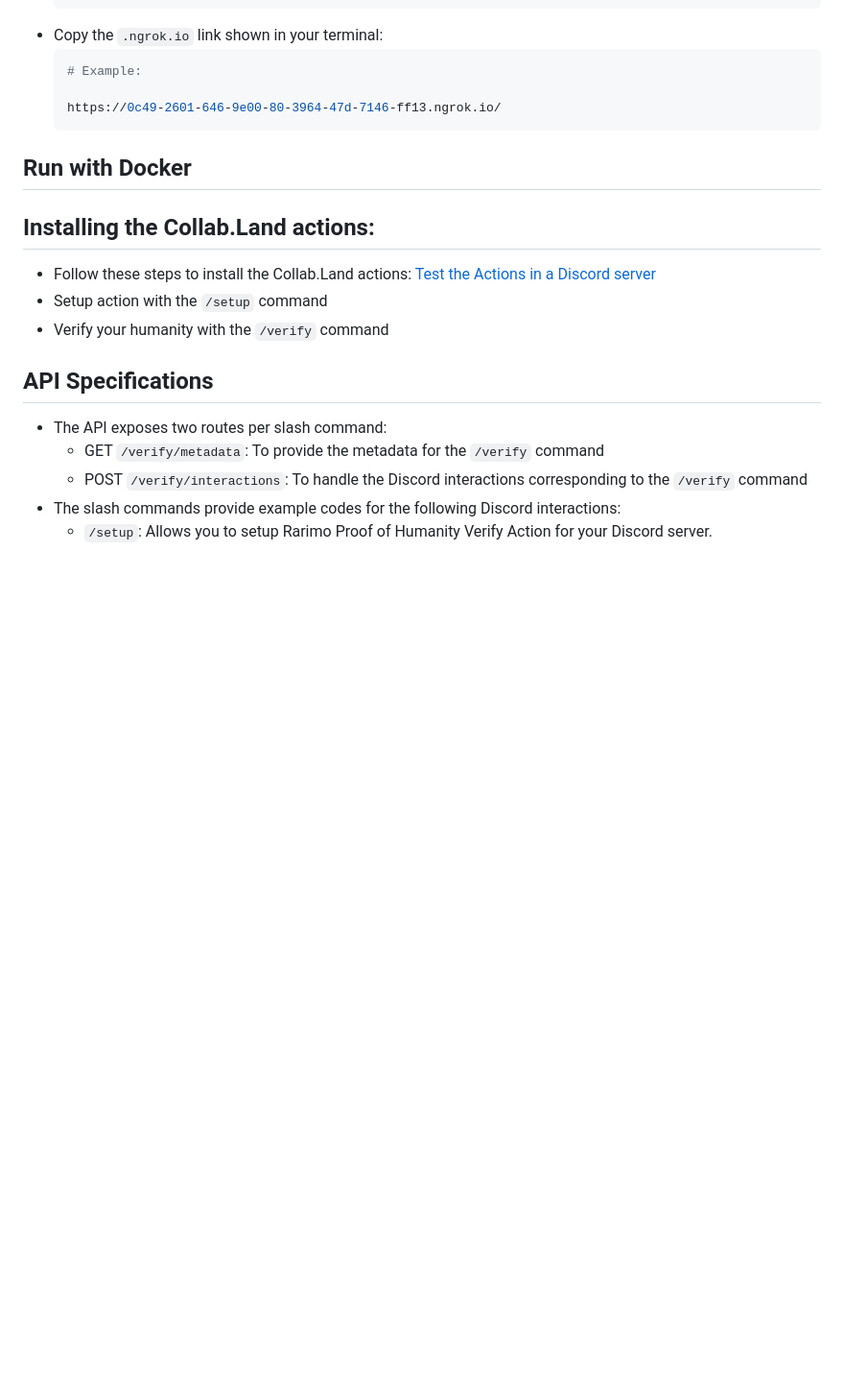
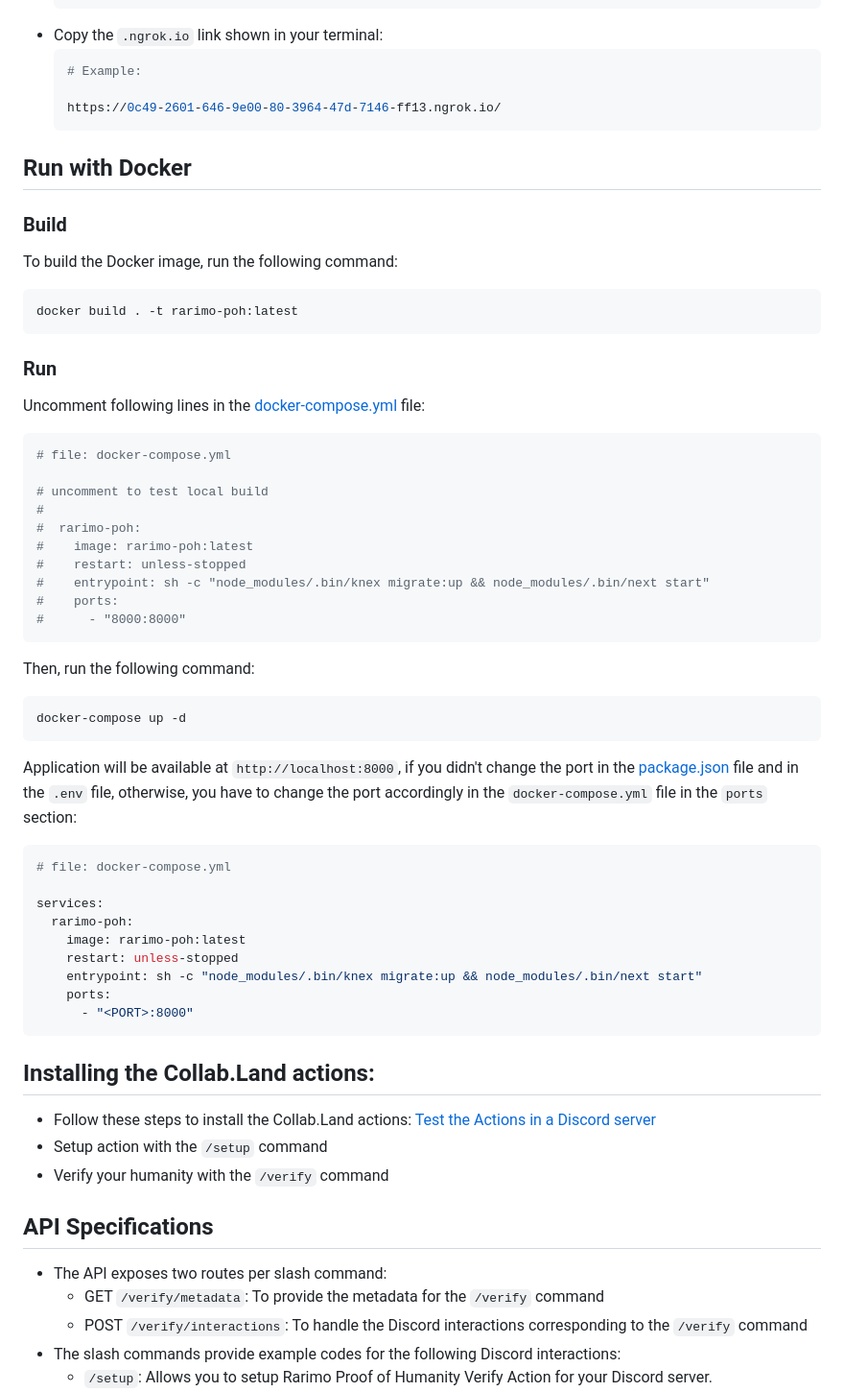
Before and after one commit to rarimo/collabland-rarimo-poh-action, a Markdown page: README.md, the part around the change. Shown at 96% size. Drawn GitHub-style; blank space fills up the shorter version.

Commit message:
add docker run readme section

````diff
--- a/README.md
+++ b/README.md
@@ -72,6 +72,52 @@ Check the `.env` file [example config file] for more details.
 
 ## Run with Docker
 
+### Build
+
+To build the Docker image, run the following command:
+
+```bash
+docker build . -t rarimo-poh:latest
+```
+
+### Run
+
+Uncomment following lines in the [docker-compose.yml](./docker-compose.yml) file:
+
+```yaml
+# file: docker-compose.yml
+
+# uncomment to test local build
+#
+#  rarimo-poh:
+#    image: rarimo-poh:latest
+#    restart: unless-stopped
+#    entrypoint: sh -c "node_modules/.bin/knex migrate:up && node_modules/.bin/next start"
+#    ports:
+#      - "8000:8000"
+```
+
+Then, run the following command:
+
+```bash
+docker-compose up -d
+```
+
+Application will be available at `http://localhost:8000`, if you didn't change the port in the
+[package.json] file and in the `.env` file, otherwise, you have to change the port accordingly in
+the `docker-compose.yml` file in the `ports` section:
+
+```yaml
+# file: docker-compose.yml
+
+services:
+  rarimo-poh:
+    image: rarimo-poh:latest
+    restart: unless-stopped
+    entrypoint: sh -c "node_modules/.bin/knex migrate:up && node_modules/.bin/next start"
+    ports:
+      - "<PORT>:8000"
+```
 
 ## Installing the Collab.Land actions:
 
````
